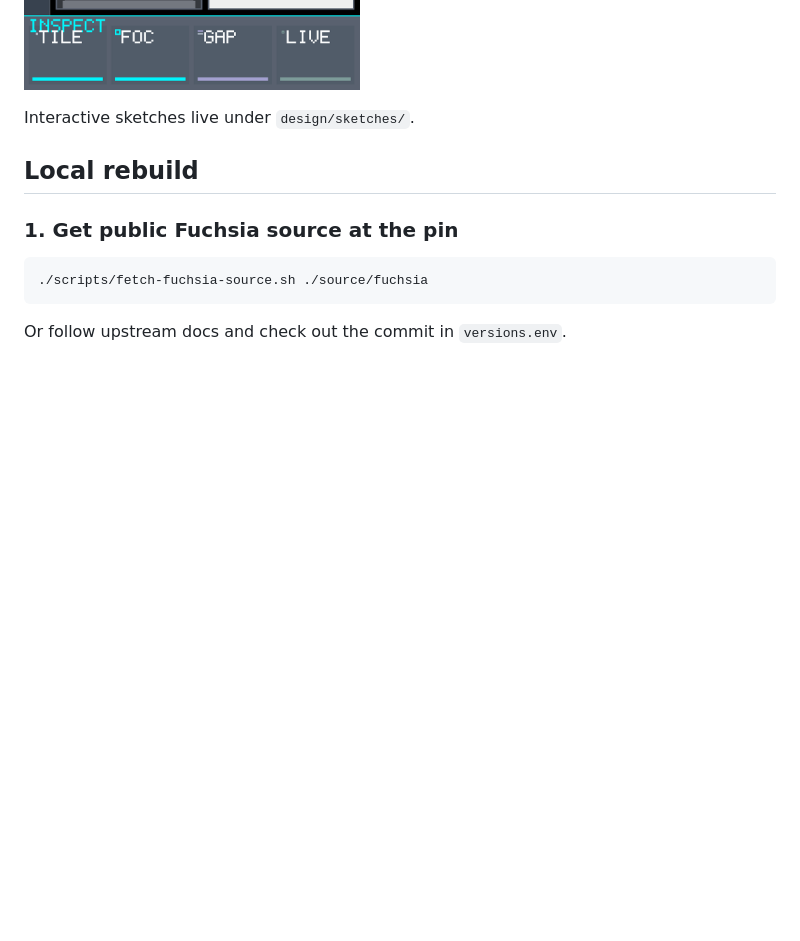
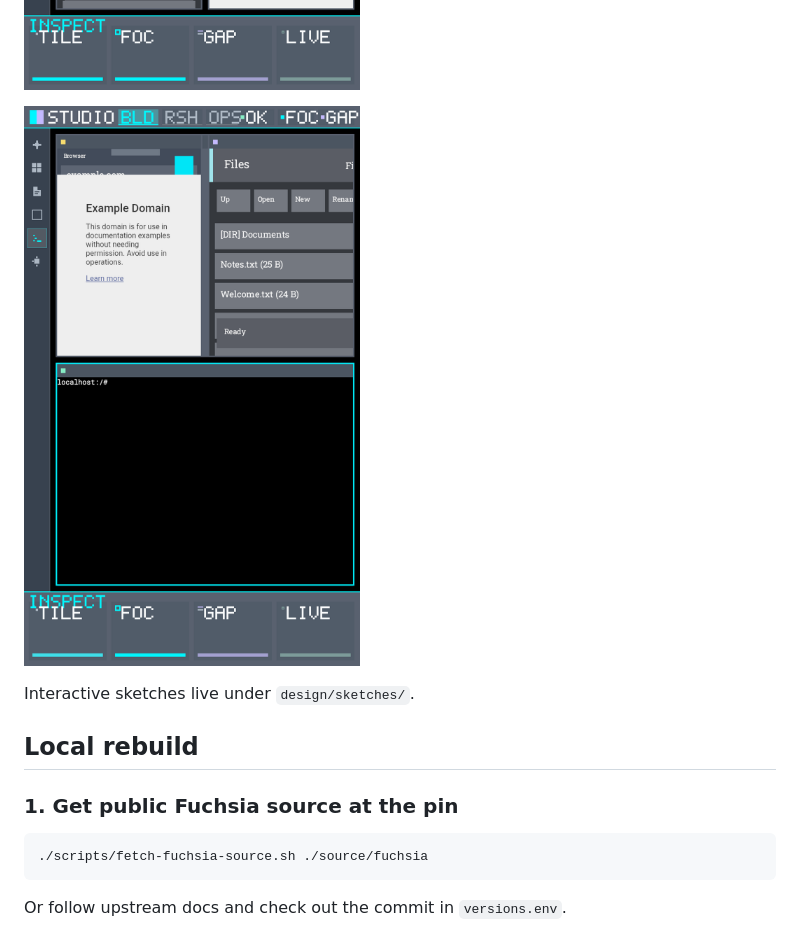
Before and after one commit to Dannyzen/fuchsia-desktop-instrument-studio, a Markdown page: README.md, the part around the change. Drawn GitHub-style; pictures changed too: design/screenshots/14-emulator-tile-identity-live.png (added); blank space fills up the shorter version.

```diff
--- a/README.md
+++ b/README.md
@@ -69,6 +69,8 @@ We are building **Instrument Studio** first:
 ![Live emulator responsive tiles](design/screenshots/12-emulator-responsive-live.png)
 
 ![Live emulator design-parity loop](design/screenshots/13-emulator-parity-live.png)
+
+![Live emulator tile identity](design/screenshots/14-emulator-tile-identity-live.png)
 
 Interactive sketches live under `design/sketches/`.
 
```
Also changed, not shown: docs/design-vision-bead-matrix.md (added, +54 -0 lines), docs/production-status.md (+2 -0 lines), docs/evidence/instrument-studio-tile-identity-20260819T133604Z/emulator-tile-identity-live.png (added), 11 other files.
